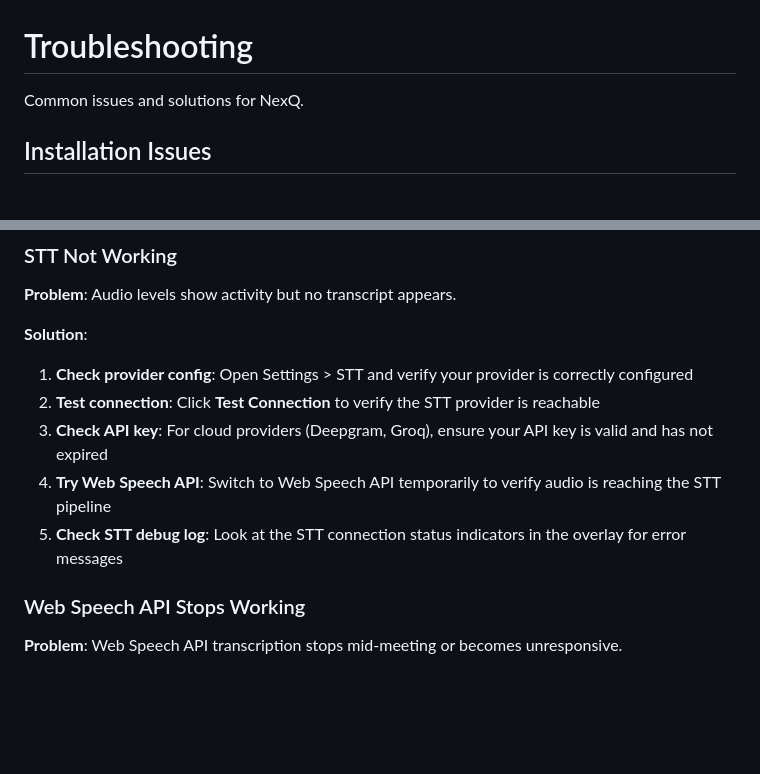
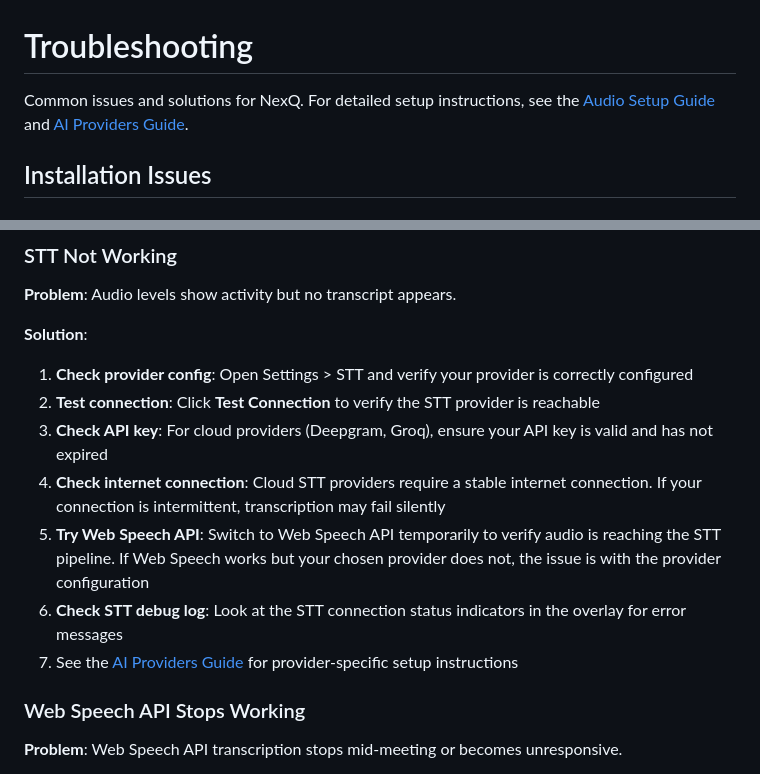
Before and after one commit to VahidAlizadeh/NexQ, a Markdown page: docs/user-guide/troubleshooting.md, 2 parts joined by grey strips. Drawn GitHub-style; blank space fills up the shorter version.

```diff
--- a/docs/user-guide/troubleshooting.md
+++ b/docs/user-guide/troubleshooting.md
@@ -1,6 +1,6 @@
 # Troubleshooting
 
-Common issues and solutions for NexQ.
+Common issues and solutions for NexQ. For detailed setup instructions, see the [Audio Setup Guide](audio-setup.md) and [AI Providers Guide](ai-providers.md).
 
 ## Installation Issues
 
@@ -71,8 +73,10 @@ This only appears the first time you install. Subsequent launches will not trigg
 1. **Check provider config**: Open Settings > STT and verify your provider is correctly configured
 2. **Test connection**: Click **Test Connection** to verify the STT provider is reachable
 3. **Check API key**: For cloud providers (Deepgram, Groq), ensure your API key is valid and has not expired
-4. **Try Web Speech API**: Switch to Web Speech API temporarily to verify audio is reaching the STT pipeline
-5. **Check STT debug log**: Look at the STT connection status indicators in the overlay for error messages
+4. **Check internet connection**: Cloud STT providers require a stable internet connection. If your connection is intermittent, transcription may fail silently
+5. **Try Web Speech API**: Switch to Web Speech API temporarily to verify audio is reaching the STT pipeline. If Web Speech works but your chosen provider does not, the issue is with the provider configuration
+6. **Check STT debug log**: Look at the STT connection status indicators in the overlay for error messages
+7. See the [AI Providers Guide](ai-providers.md) for provider-specific setup instructions
 
 ### Web Speech API Stops Working
 
```
Also changed, not shown: other parts of docs/user-guide/troubleshooting.md (+30 -5 lines), docs/user-guide/configuration.md (+5 -3 lines), docs/user-guide/getting-started.md (+7 -2 lines).
